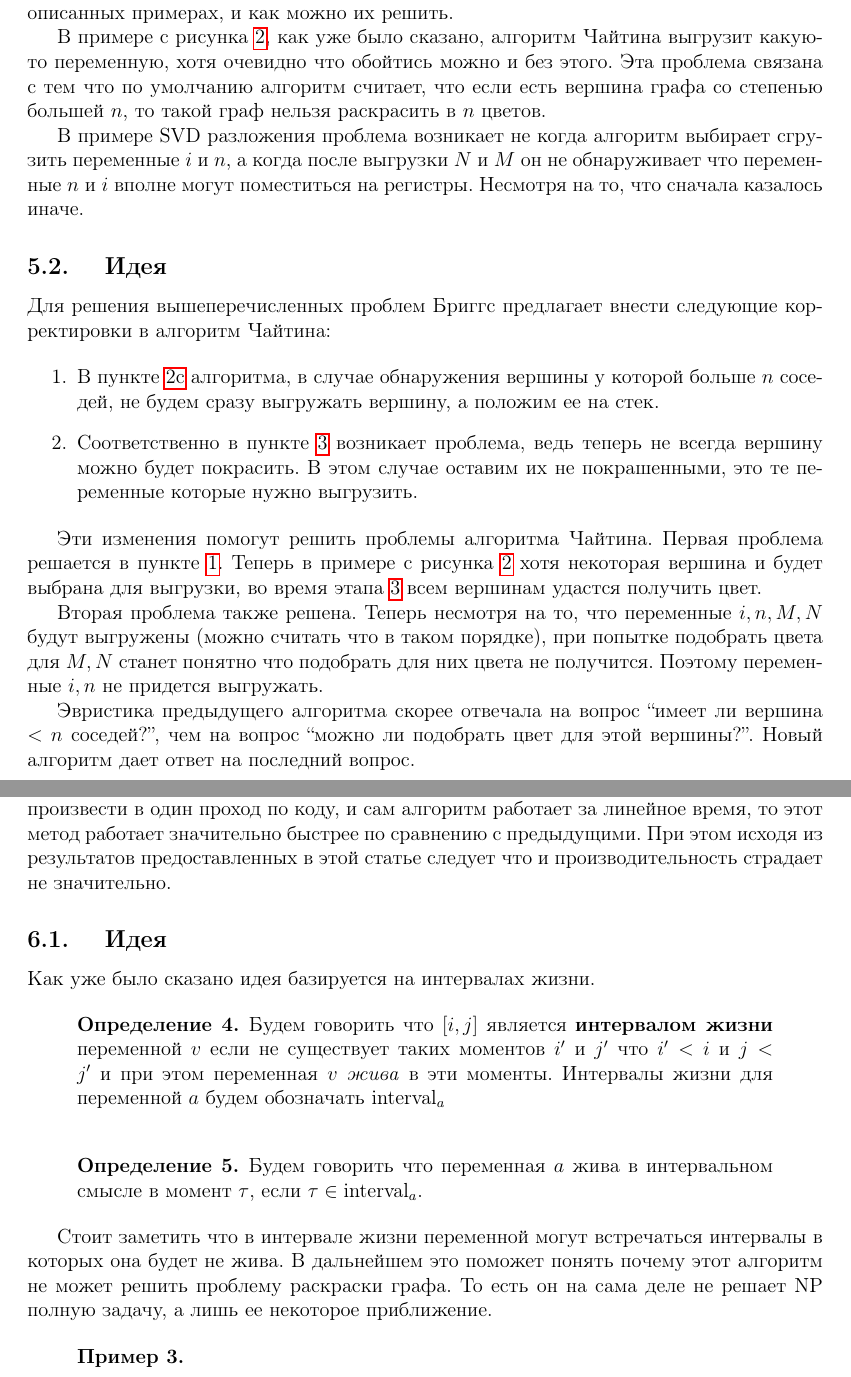
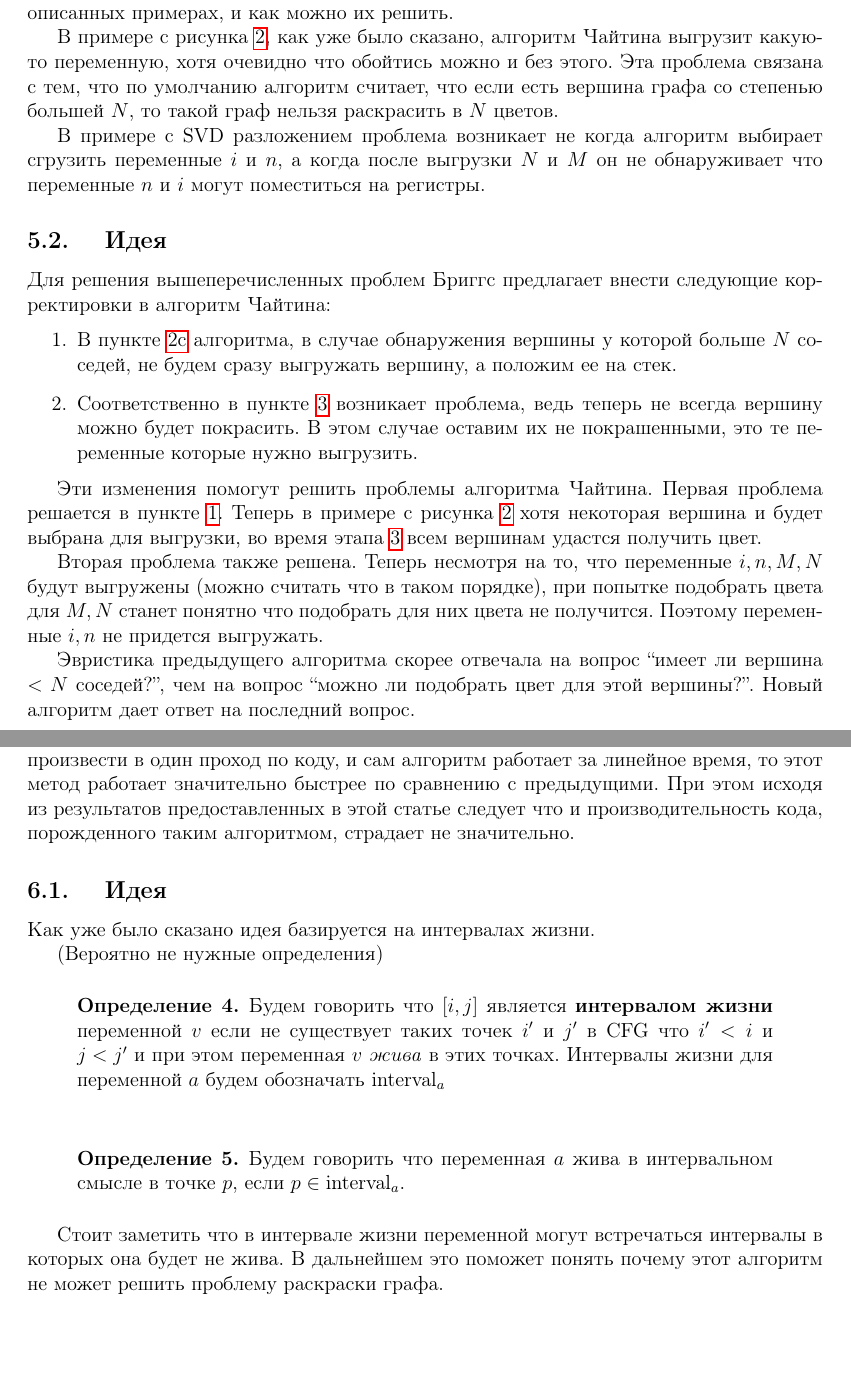
Before and after one commit to rustam2027/register-allocation, a LaTeX document (src/paper.tex, which reads src/brigs.tex, src/poletto.tex): two parts of pages 8 and 9 of 12, joined at a grey line, cut so that both start at the same text, the shorter picture padded with empty space. Compiled offline with pdfLaTeX.

Commit message:
Minor changes

```diff
--- a/src/brigs.tex
+++ b/src/brigs.tex
@@ -4,19 +4,18 @@
 Разберем какая именно проблема скрывается в выше описанных примерах, и как можно их решить.
 
 В примере с рисунка~\ref{fig:ex2}, как уже было сказано, алгоритм Чайтина выгрузит какую-то переменную,
-хотя очевидно что обойтись можно и без этого. Эта проблема связана с тем что по умолчанию алгоритм считает,
-что если есть вершина графа со степенью большей $n$, то такой граф нельзя раскрасить в $n$ цветов.
+хотя очевидно что обойтись можно и без этого. Эта проблема связана с тем, что по умолчанию алгоритм считает,
+что если есть вершина графа со степенью большей $N$, то такой граф нельзя раскрасить в $N$ цветов.
 
-В примере SVD разложения проблема возникает не когда алгоритм выбирает сгрузить переменные $i$ и $n$, а когда
-после выгрузки $N$ и $M$ он не обнаруживает что переменные $n$ и $i$ вполне могут поместиться на регистры.
-Несмотря на то, что сначала казалось иначе.
+В примере с SVD разложением проблема возникает не когда алгоритм выбирает сгрузить переменные $i$ и $n$, а когда
+после выгрузки $N$ и $M$ он не обнаруживает что переменные $n$ и $i$ могут поместиться на регистры.
 
 \subsection{Идея}
 
 Для решения вышеперечисленных проблем Бриггс предлагает внести следующие корректировки в алгоритм Чайтина:
 
 \begin{enumerate}
-    \item В пункте~\ref{chatin_algo_spill} алгоритма, в случае обнаружения вершины у которой больше $n$ соседей,
+    \item В пункте~\ref{chatin_algo_spill} алгоритма, в случае обнаружения вершины у которой больше $N$ соседей,
     не будем сразу выгружать вершину, а положим ее на стек. \label{briggs_change_spill}
     \item Соответственно в пункте \ref{chatin_algo_color_assignment} возникает проблема, ведь теперь не всегда
     вершину можно будет покрасить. В этом случае оставим их не покрашенными, это те переменные которые нужно
@@ -25,7 +24,7 @@
 \end{enumerate}
 
 Эти изменения помогут решить проблемы алгоритма Чайтина. Первая проблема решается в пункте \ref{briggs_change_spill}.
-Теперь в примере с рисунка \ref{fig:ex2} хотя некоторая вершина и будет выбрана для выгрузки, во время этапа \ref{chatin_algo_color_assignment}
+Теперь в примере с рисунка~\ref{fig:ex2} хотя некоторая вершина и будет выбрана для выгрузки, во время этапа \ref{chatin_algo_color_assignment}
 всем вершинам удастся получить цвет.
 
 Вторая проблема также решена. Теперь несмотря на то, что переменные $i, n, M, N$ будут выгружены (можно считать что в таком
@@ -33,5 +32,5 @@
 Поэтому переменные $i, n$ не придется выгружать.
 
 Эвристика предыдущего алгоритма скорее отвечала на
-вопрос ``имеет ли вершина $< n$ соседей?'', чем на вопрос ``можно ли подобрать цвет для этой вершины?''. Новый
+вопрос ``имеет ли вершина $< N$ соседей?'', чем на вопрос ``можно ли подобрать цвет для этой вершины?''. Новый
 алгоритм дает ответ на последний вопрос.
--- a/src/poletto.tex
+++ b/src/poletto.tex
@@ -3,7 +3,7 @@
 переменных. Поскольку определение интервалов можно произвести в один проход по коду, и сам алгоритм
 работает за линейное время, то этот метод работает значительно быстрее по сравнению с предыдущими.
 При этом исходя из результатов предоставленных в этой статье следует что и производительность
-страдает не значительно.
+кода, порожденного таким алгоритмом, страдает не значительно.
 
 % Неоюходимо ввести модель системы. В нашем случае она основана на виртуальных регистрах и !live intervals!
 % разделение на интервалы... Оно не совсем верно из-за того что могут быть интервалы в которыхпеременная
@@ -12,22 +12,23 @@
 
 Как уже было сказано идея базируется на интервалах жизни.
 
+(Вероятно не нужные определения)
+
 \begin{definition}
     Будем говорить что $[i, j]$ является \textbf{интервалом жизни} переменной $v$ если не существует таких
-    моментов $i'$ и $j'$ что $i' < i$ и $j < j'$ и при этом переменная $v$ \textit{жива} в эти моменты.
+    точек $i'$ и $j'$ в CFG что $i' < i$ и $j < j'$ и при этом переменная $v$ \textit{жива} в этих точках.
     Интервалы жизни для переменной $a$ будем обозначать $\text{interval}_a$
 \end{definition}
 
 \begin{definition}
-    Будем говорить что переменная $a$ жива в интервальном смысле в момент $\tau$, если $\tau \in \text{interval}_a$.
+    Будем говорить что переменная $a$ жива в интервальном смысле в точке $p$, если $p \in \text{interval}_a$.
 \end{definition}
 
 Стоит заметить что в интервале жизни переменной могут встречаться интервалы в которых она будет
-не жива. В дальнейшем это поможет понять почему этот алгоритм не может решить проблему раскраски графа. То
-есть он на сама деле не решает NP полную задачу, а лишь ее некоторое приближение.
+не жива. В дальнейшем это поможет понять почему этот алгоритм не может решить проблему раскраски графа.
 
 \begin{example}
-    \begin{figure}
+    \begin{figure}[h]
         \centering
         \lstset{basicstyle=\ttfamily\small, frame=single}
         \begin{lstlisting}
```
Also changed, not shown: src/chatin.tex (+8 -6 lines), src/complexity.tex (+1 -1 lines), paper.pdf, src/poletto.tex (2 more changed lines).
